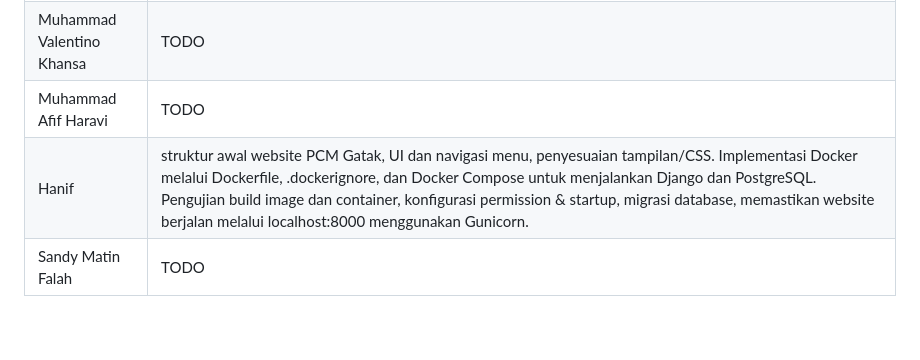
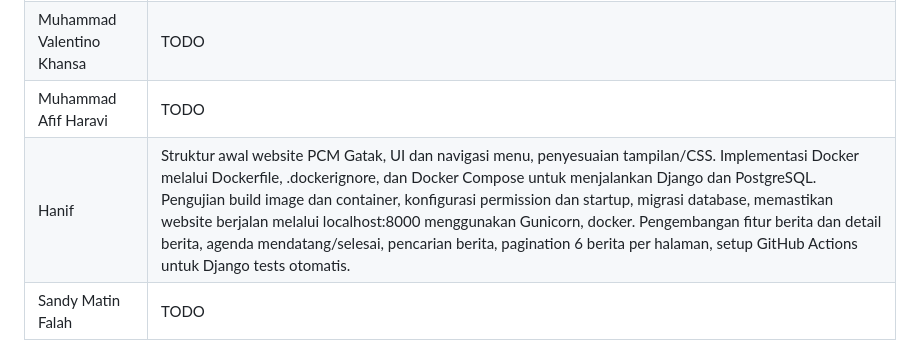
Before and after one commit to hanif-510/Kelompok-PCM-Framework, a Markdown page: README.md, the part around the change. Rendered like a GitHub page; blank space fills up the shorter version.

```diff
--- a/README.md
+++ b/README.md
@@ -34,7 +34,7 @@ Website PCM Gatak, Kabupaten Sukoharjo, Jawa Tengah. Proyek ini dibuat sebagai t
 | Raden Bagus Indra Wijaya Nugraha | Backend, database, dan deployment. Penataan proyek uv dan dependensi, konfigurasi ruff, `.gitignore` dan `.env.example`, settings berbasis environment variable, WhiteNoise untuk file statis, kerangka command `seed_pcm` yang idempotent beserta testnya, serta test queryset berita terbit, slug, dan admin (termasuk perbaikan `max_length` slug untuk PostgreSQL). Database PostgreSQL di Supabase (Session pooler), migrasi ke produksi, dan Row Level Security di semua tabel. Penyimpanan media ke Supabase Storage lewat S3 yang sudah diuji unggah dari admin, HSTS, `SECURE_PROXY_SSL_HEADER`, dan pengecekan `check --deploy`. Perbaikan logo dan tampilan kartu anggota ber-KTAM di beranda. Review konfigurasi Docker. |
 | Muhammad Valentino Khansa | TODO |
 | Muhammad Afif Haravi | TODO |
-| Hanif | struktur awal website PCM Gatak, UI dan navigasi menu, penyesuaian tampilan/CSS. Implementasi Docker melalui Dockerfile, .dockerignore, dan Docker Compose untuk menjalankan Django dan PostgreSQL. Pengujian build image dan container, konfigurasi permission & startup, migrasi database, memastikan website berjalan melalui localhost:8000 menggunakan Gunicorn. |
+| Hanif | Struktur awal website PCM Gatak, UI dan navigasi menu, penyesuaian tampilan/CSS. Implementasi Docker melalui Dockerfile, .dockerignore, dan Docker Compose untuk menjalankan Django dan PostgreSQL. Pengujian build image dan container, konfigurasi permission dan startup, migrasi database, memastikan website berjalan melalui localhost:8000 menggunakan Gunicorn, docker. Pengembangan fitur berita dan detail berita, agenda mendatang/selesai, pencarian berita, pagination 6 berita per halaman, setup GitHub Actions untuk Django tests otomatis. |
 | Sandy Matin Falah | TODO |
 
 ## Produksi
```
